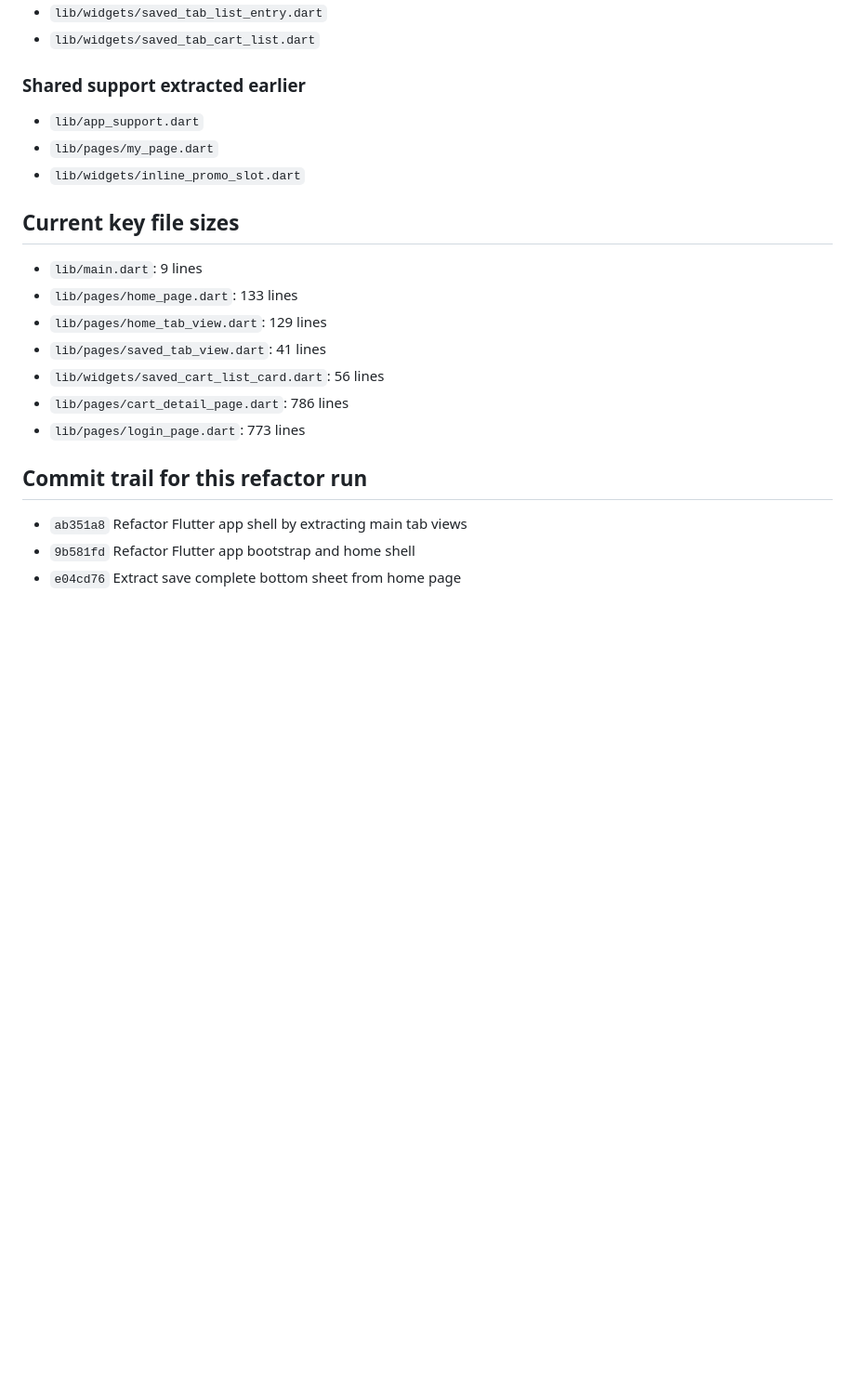
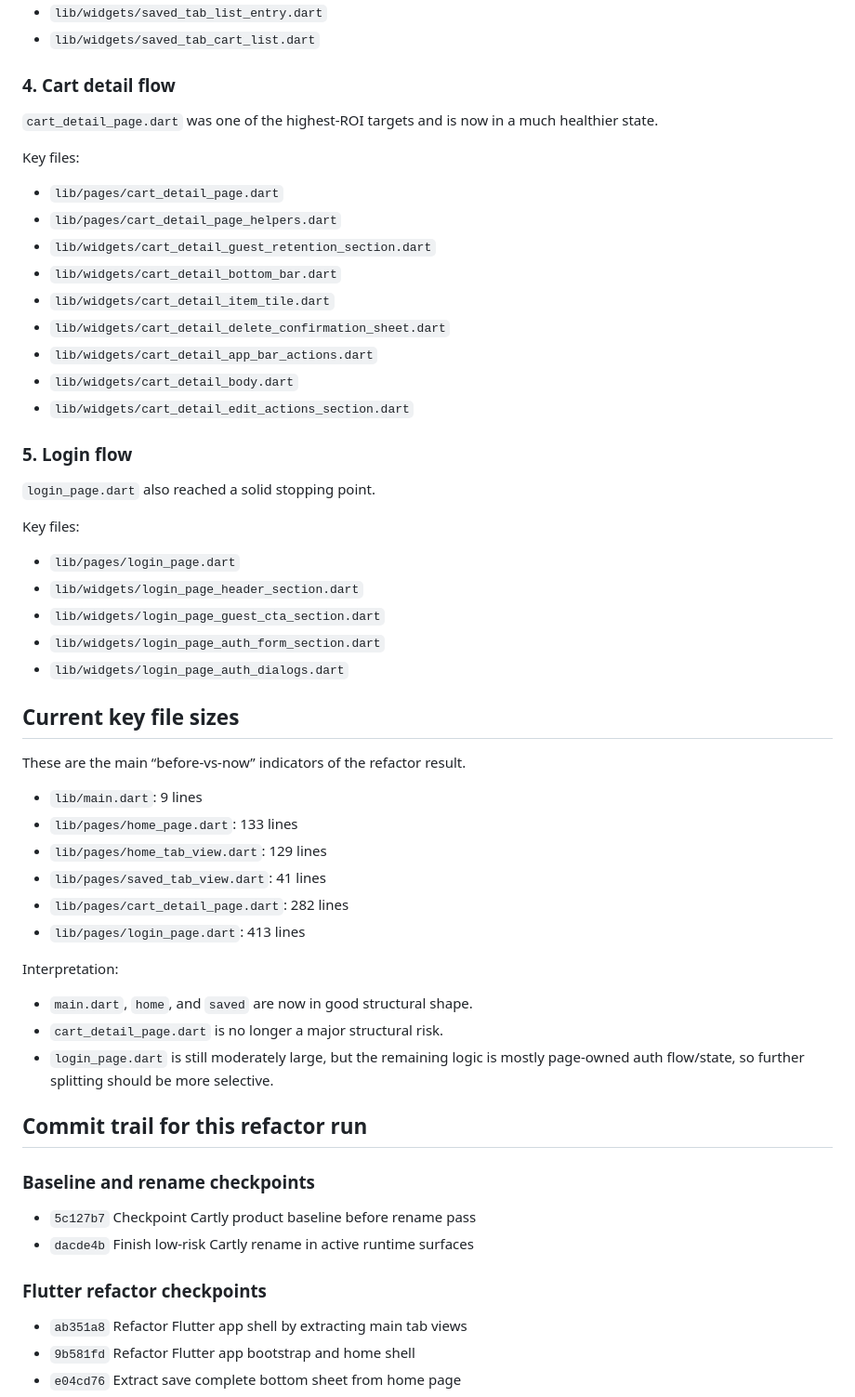
Before and after one commit to gabrielpaik/cartly, a Markdown page: docs/FLUTTER_REFACTOR_STATUS_2026-04-10.md, the part around one of its changes. Shown at 93% size. Rendered like a GitHub page; blank space fills up the shorter version.

```diff
--- a/docs/FLUTTER_REFACTOR_STATUS_2026-04-10.md
+++ b/docs/FLUTTER_REFACTOR_STATUS_2026-04-10.md
@@ -46,23 +58,53 @@ Refactor work completed across saved-related surfaces:
 - `lib/widgets/saved_tab_list_entry.dart`
 - `lib/widgets/saved_tab_cart_list.dart`
 
-### Shared support extracted earlier
-- `lib/app_support.dart`
-- `lib/pages/my_page.dart`
-- `lib/widgets/inline_promo_slot.dart`
+### 4. Cart detail flow
+`cart_detail_page.dart` was one of the highest-ROI targets and is now in a much healthier state.
+
+Key files:
+- `lib/pages/cart_detail_page.dart`
+- `lib/pages/cart_detail_page_helpers.dart`
+- `lib/widgets/cart_detail_guest_retention_section.dart`
+- `lib/widgets/cart_detail_bottom_bar.dart`
+- `lib/widgets/cart_detail_item_tile.dart`
+- `lib/widgets/cart_detail_delete_confirmation_sheet.dart`
+- `lib/widgets/cart_detail_app_bar_actions.dart`
+- `lib/widgets/cart_detail_body.dart`
+- `lib/widgets/cart_detail_edit_actions_section.dart`
+
+### 5. Login flow
+`login_page.dart` also reached a solid stopping point.
+
+Key files:
+- `lib/pages/login_page.dart`
+- `lib/widgets/login_page_header_section.dart`
+- `lib/widgets/login_page_guest_cta_section.dart`
+- `lib/widgets/login_page_auth_form_section.dart`
+- `lib/widgets/login_page_auth_dialogs.dart`
 
 ## Current key file sizes
+
+These are the main “before-vs-now” indicators of the refactor result.
 
 - `lib/main.dart`: 9 lines
 - `lib/pages/home_page.dart`: 133 lines
 - `lib/pages/home_tab_view.dart`: 129 lines
 - `lib/pages/saved_tab_view.dart`: 41 lines
-- `lib/widgets/saved_cart_list_card.dart`: 56 lines
-- `lib/pages/cart_detail_page.dart`: 786 lines
-- `lib/pages/login_page.dart`: 773 lines
+- `lib/pages/cart_detail_page.dart`: 282 lines
+- `lib/pages/login_page.dart`: 413 lines
+
+Interpretation:
+- `main.dart`, `home`, and `saved` are now in good structural shape.
+- `cart_detail_page.dart` is no longer a major structural risk.
+- `login_page.dart` is still moderately large, but the remaining logic is mostly page-owned auth flow/state, so further splitting should be more selective.
 
 ## Commit trail for this refactor run
 
+### Baseline and rename checkpoints
+- `5c127b7` Checkpoint Cartly product baseline before rename pass
+- `dacde4b` Finish low-risk Cartly rename in active runtime surfaces
+
+### Flutter refactor checkpoints
 - `ab351a8` Refactor Flutter app shell by extracting main tab views
 - `9b581fd` Refactor Flutter app bootstrap and home shell
 - `e04cd76` Extract save complete bottom sheet from home page
```
Also changed, not shown: other parts of docs/FLUTTER_REFACTOR_STATUS_2026-04-10.md (+62 -30 lines).
